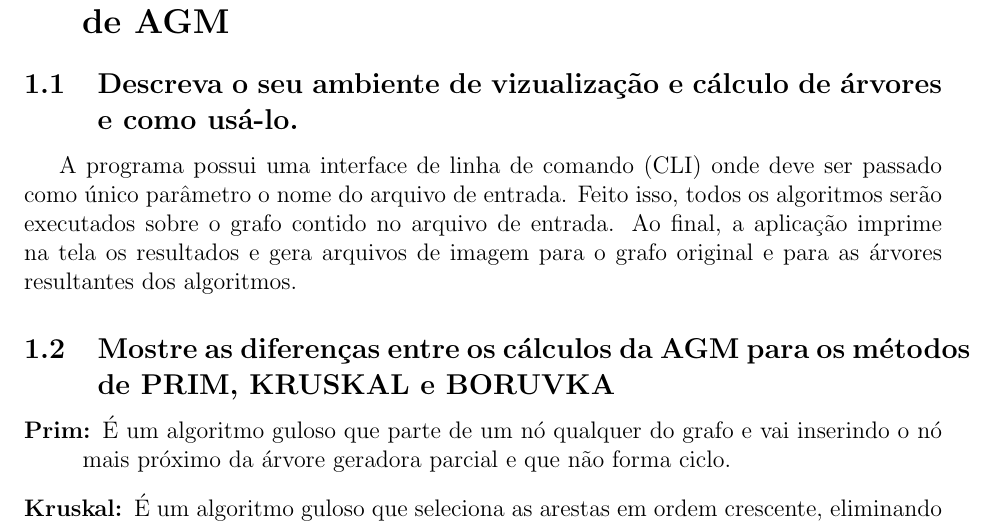
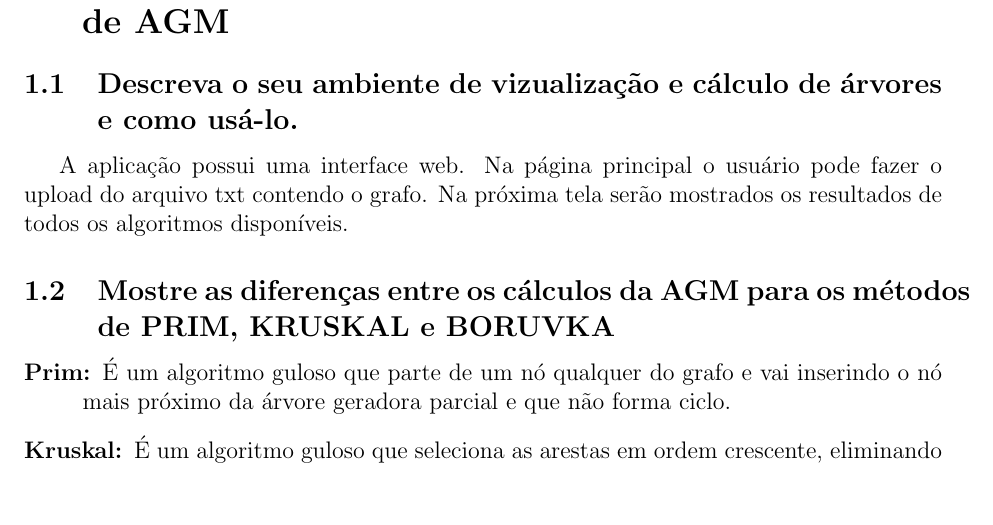
Before and after one commit to TiagoJustino/graph_mst, a LaTeX document (prova/prova.tex): part of page 1 of 7, cut so that both start at the same text, the shorter picture padded with empty space. Compiled offline with pdfLaTeX.

Commit message:
User interface description updated

```diff
--- a/prova/prova.tex
+++ b/prova/prova.tex
@@ -31,11 +31,9 @@
 \subsection{Descreva o seu ambiente de vizualização e cálculo de árvores e como
 usá-lo.}
 
-A programa possui uma interface de linha de comando (CLI) onde deve ser passado
-como único parâmetro o nome do arquivo de entrada. Feito isso, todos os
-algoritmos serão executados sobre o grafo contido no arquivo de entrada. Ao
-final, a aplicação imprime na tela os resultados e gera arquivos de imagem para
-o grafo original e para as árvores resultantes dos algoritmos.
+A aplicação possui uma interface web. Na página principal o usuário pode fazer
+o upload do arquivo txt contendo o grafo. Na próxima tela serão mostrados os
+resultados de todos os algoritmos disponíveis.
 
 \subsection{Mostre as diferenças entre os cálculos da AGM para os métodos de
 PRIM, KRUSKAL e BORUVKA}
```
